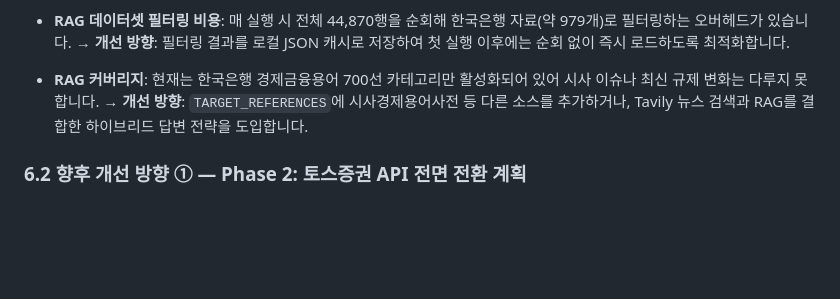
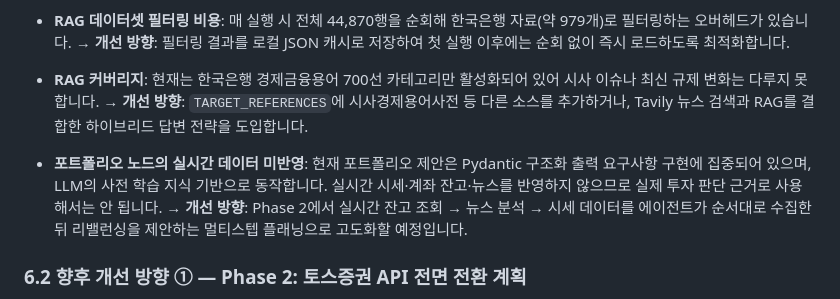
Before and after one commit to SanghyeokKo/Stock-Agent, a Markdown page: README.md, the part around the change. Drawn GitHub-style; blank space fills up the shorter version.

Commit message:
docs: 포트폴리오 노드 한계점 및 개선 방향 추가

```diff
--- a/README.md
+++ b/README.md
@@ -380,6 +380,13 @@ RAG가 검색한 문서가 실제로 답변에 사용됐는지, 아니면 LLM이
   → **개선 방향**: `TARGET_REFERENCES`에 시사경제용어사전 등 다른 소스를
   추가하거나, Tavily 뉴스 검색과 RAG를 결합한 하이브리드 답변 전략을 도입합니다.
 
+- **포트폴리오 노드의 실시간 데이터 미반영**: 현재 포트폴리오 제안은 Pydantic
+  구조화 출력 요구사항 구현에 집중되어 있으며, LLM의 사전 학습 지식 기반으로
+  동작합니다. 실시간 시세·계좌 잔고·뉴스를 반영하지 않으므로 실제 투자 판단
+  근거로 사용해서는 안 됩니다.
+  → **개선 방향**: Phase 2에서 실시간 잔고 조회 → 뉴스 분석 → 시세 데이터를
+  에이전트가 순서대로 수집한 뒤 리밸런싱을 제안하는 멀티스텝 플래닝으로
+  고도화할 예정입니다.
 ### 6.2 향후 개선 방향 ① — Phase 2: 토스증권 API 전면 전환 계획
 
 본 프로젝트는 **처음부터 증권사 교체를 전제로 설계**되었습니다. 모든 도구와 노드는 구체 클래스가 아닌 `BrokerClient` 추상 인터페이스(`brokers/base.py`)에만 의존하며(DIP, 의존성 역전 원칙), 증권사별 응답 포맷 차이는 어댑터 내부에서 표준 DTO(`Quote`, `Position`)로 정규화됩니다.
```
